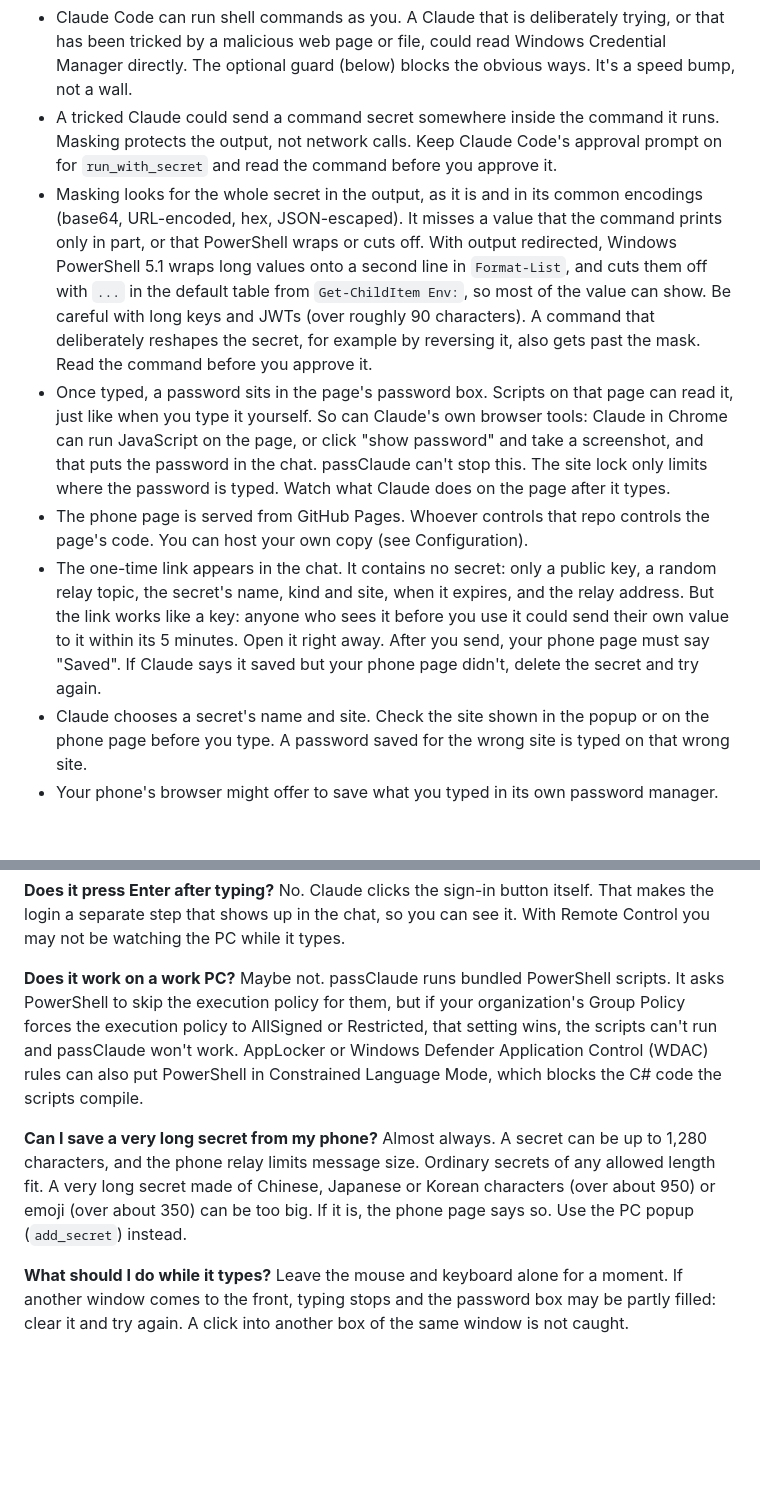
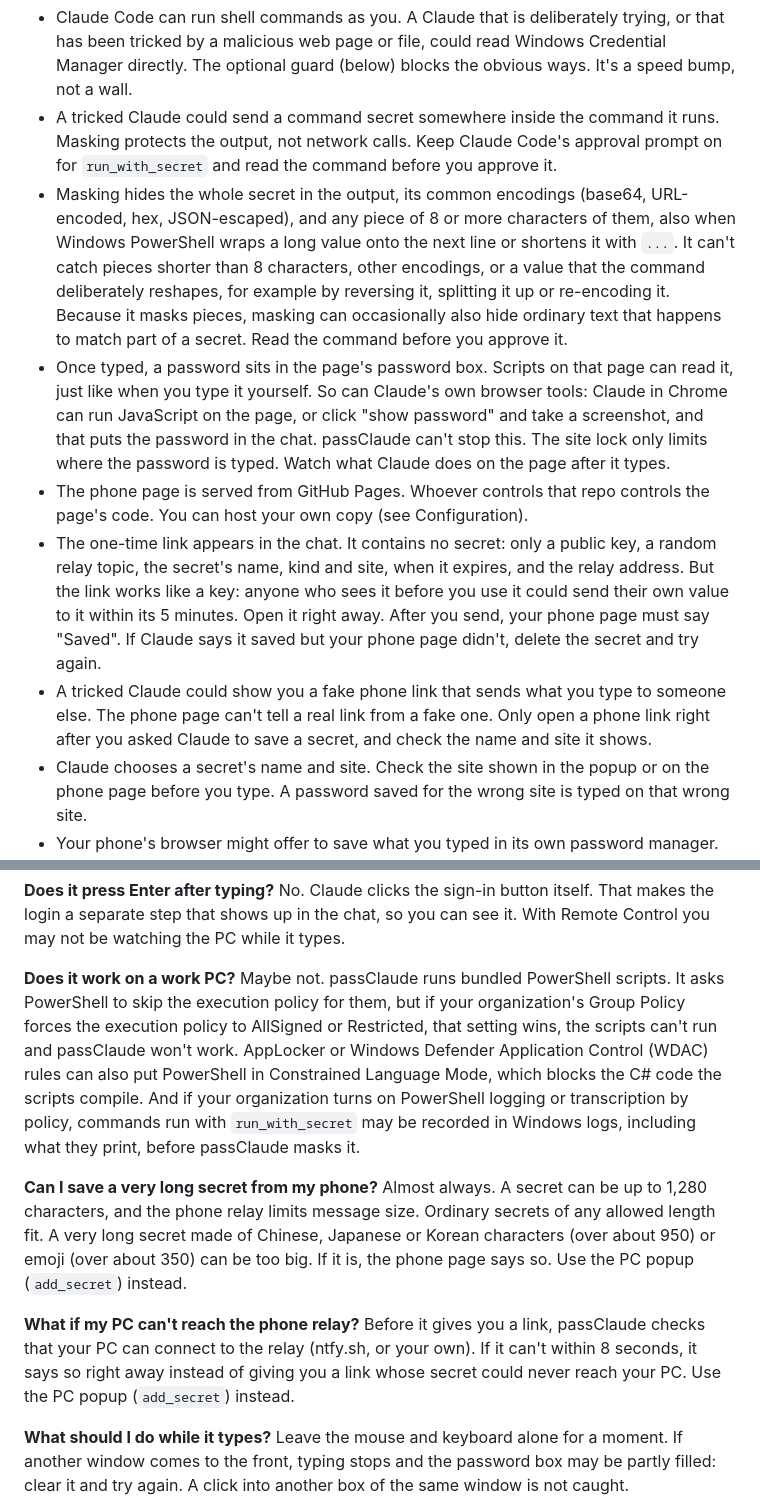
Before and after one commit to daniardel/nopeeking, a Markdown page: README.md, 2 parts joined by grey strips. Rendered like a GitHub page; blank space fills up the shorter version.

Commit message:
docs: update masking limits; warn about fake phone links, policy logging and unreachable relays
Co-Authored-By: Claude Opus 5.5 <noreply@anthropic.com>

```diff
--- a/README.md
+++ b/README.md
@@ -70,10 +70,11 @@ Website passwords and command secrets are kept apart: a website password can onl
 **Not protected (please read)**
 - Claude Code can run shell commands as you. A Claude that is deliberately trying, or that has been tricked by a malicious web page or file, could read Windows Credential Manager directly. The optional guard (below) blocks the obvious ways. It's a speed bump, not a wall.
 - A tricked Claude could send a command secret somewhere inside the command it runs. Masking protects the output, not network calls. Keep Claude Code's approval prompt on for `run_with_secret` and read the command before you approve it.
-- Masking looks for the whole secret in the output, as it is and in its common encodings (base64, URL-encoded, hex, JSON-escaped). It misses a value that the command prints only in part, or that PowerShell wraps or cuts off. With output redirected, Windows PowerShell 5.1 wraps long values onto a second line in `Format-List`, and cuts them off with `...` in the default table from `Get-ChildItem Env:`, so most of the value can show. Be careful with long keys and JWTs (over roughly 90 characters). A command that deliberately reshapes the secret, for example by reversing it, also gets past the mask. Read the command before you approve it.
+- Masking hides the whole secret in the output, its common encodings (base64, URL-encoded, hex, JSON-escaped), and any piece of 8 or more characters of them, also when Windows PowerShell wraps a long value onto the next line or shortens it with `...`. It can't catch pieces shorter than 8 characters, other encodings, or a value that the command deliberately reshapes, for example by reversing it, splitting it up or re-encoding it. Because it masks pieces, masking can occasionally also hide ordinary text that happens to match part of a secret. Read the command before you approve it.
 - Once typed, a password sits in the page's password box. Scripts on that page can read it, just like when you type it yourself. So can Claude's own browser tools: Claude in Chrome can run JavaScript on the page, or click "show password" and take a screenshot, and that puts the password in the chat. passClaude can't stop this. The site lock only limits where the password is typed. Watch what Claude does on the page after it types.
 - The phone page is served from GitHub Pages. Whoever controls that repo controls the page's code. You can host your own copy (see Configuration).
 - The one-time link appears in the chat. It contains no secret: only a public key, a random relay topic, the secret's name, kind and site, when it expires, and the relay address. But the link works like a key: anyone who sees it before you use it could send their own value to it within its 5 minutes. Open it right away. After you send, your phone page must say "Saved". If Claude says it saved but your phone page didn't, delete the secret and try again.
+- A tricked Claude could show you a fake phone link that sends what you type to someone else. The phone page can't tell a real link from a fake one. Only open a phone link right after you asked Claude to save a secret, and check the name and site it shows.
 - Claude chooses a secret's name and site. Check the site shown in the popup or on the phone page before you type. A password saved for the wrong site is typed on that wrong site.
 - Your phone's browser might offer to save what you typed in its own password manager. Tap Never if you don't want a copy there.
 - Typing needs the PC unlocked with Chrome open on it. Remote Control drives your PC; passClaude types on the PC, not on your phone.
@@ -118,10 +119,13 @@ Ask Claude to delete it and save it again.
 No. Claude clicks the sign-in button itself. That makes the login a separate step that shows up in the chat, so you can see it. With Remote Control you may not be watching the PC while it types.
 
 **Does it work on a work PC?**
-Maybe not. passClaude runs bundled PowerShell scripts. It asks PowerShell to skip the execution policy for them, but if your organization's Group Policy forces the execution policy to AllSigned or Restricted, that setting wins, the scripts can't run and passClaude won't work. AppLocker or Windows Defender Application Control (WDAC) rules can also put PowerShell in Constrained Language Mode, which blocks the C# code the scripts compile.
+Maybe not. passClaude runs bundled PowerShell scripts. It asks PowerShell to skip the execution policy for them, but if your organization's Group Policy forces the execution policy to AllSigned or Restricted, that setting wins, the scripts can't run and passClaude won't work. AppLocker or Windows Defender Application Control (WDAC) rules can also put PowerShell in Constrained Language Mode, which blocks the C# code the scripts compile. And if your organization turns on PowerShell logging or transcription by policy, commands run with `run_with_secret` may be recorded in Windows logs, including what they print, before passClaude masks it.
 
 **Can I save a very long secret from my phone?**
 Almost always. A secret can be up to 1,280 characters, and the phone relay limits message size. Ordinary secrets of any allowed length fit. A very long secret made of Chinese, Japanese or Korean characters (over about 950) or emoji (over about 350) can be too big. If it is, the phone page says so. Use the PC popup (`add_secret`) instead.
+
+**What if my PC can't reach the phone relay?**
+Before it gives you a link, passClaude checks that your PC can connect to the relay (ntfy.sh, or your own). If it can't within 8 seconds, it says so right away instead of giving you a link whose secret could never reach your PC. Use the PC popup (`add_secret`) instead.
 
 **What should I do while it types?**
 Leave the mouse and keyboard alone for a moment. If another window comes to the front, typing stops and the password box may be partly filled: clear it and try again. A click into another box of the same window is not caught.
```
